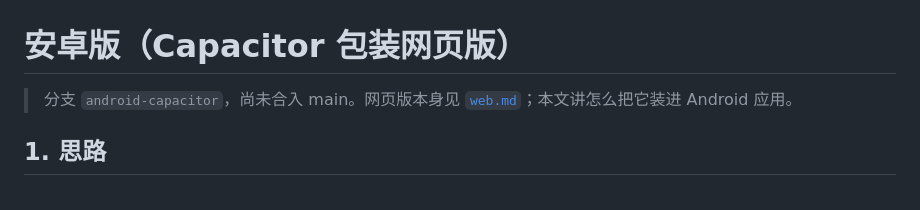
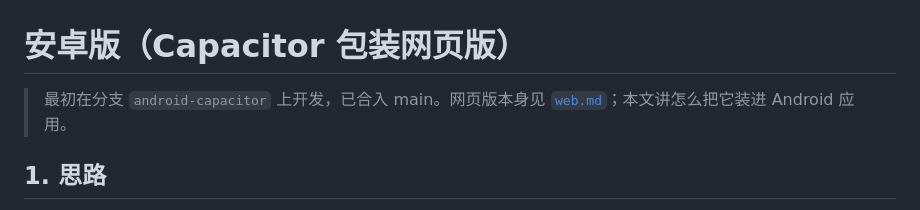
Before and after one commit to exsabersac/match3, a Markdown page: docs/android.md, the part around the change. GitHub-like rendering.

Commit message:
文档：安卓版已合入 main，更新 docs/android.md 开头说明

```diff
--- a/docs/android.md
+++ b/docs/android.md
@@ -1,6 +1,6 @@
 # 安卓版（Capacitor 包装网页版）
 
-> 分支 `android-capacitor`，尚未合入 main。网页版本身见 [`web.md`](web.md)；本文讲怎么把它装进 Android 应用。
+> 最初在分支 `android-capacitor` 上开发，已合入 main。网页版本身见 [`web.md`](web.md)；本文讲怎么把它装进 Android 应用。
 
 ## 1. 思路
 
```
